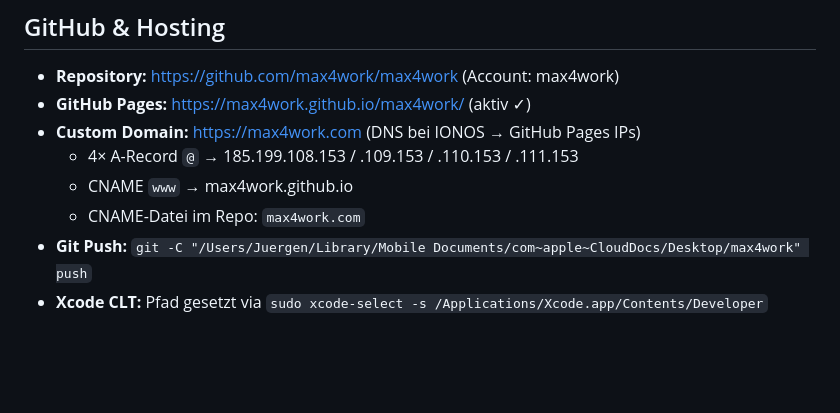
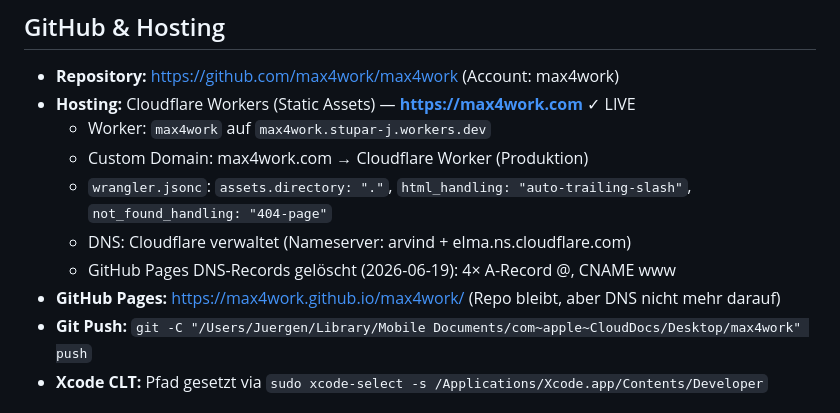
Before and after one commit to max4work/max4work, a Markdown page: CLAUDE.md, the part around the change. Rendered like a GitHub page; blank space fills up the shorter version.

Commit message:
Docs: CLAUDE.md – Hosting auf Cloudflare Workers aktualisiert

```diff
--- a/CLAUDE.md
+++ b/CLAUDE.md
@@ -16,11 +16,13 @@ Alle Daten im `localStorage` des Browsers. Läuft lokal via `file://` und wird
 ## GitHub & Hosting
 
 - **Repository:** https://github.com/max4work/max4work (Account: max4work)
-- **GitHub Pages:** https://max4work.github.io/max4work/ (aktiv ✓)
-- **Custom Domain:** https://max4work.com (DNS bei IONOS → GitHub Pages IPs)
-  - 4× A-Record `@` → 185.199.108.153 / .109.153 / .110.153 / .111.153
-  - CNAME `www` → max4work.github.io
-  - CNAME-Datei im Repo: `max4work.com`
+- **Hosting:** Cloudflare Workers (Static Assets) — **https://max4work.com** ✓ LIVE
+  - Worker: `max4work` auf `max4work.stupar-j.workers.dev`
+  - Custom Domain: max4work.com → Cloudflare Worker (Produktion)
+  - `wrangler.jsonc`: `assets.directory: "."`, `html_handling: "auto-trailing-slash"`, `not_found_handling: "404-page"`
+  - DNS: Cloudflare verwaltet (Nameserver: arvind + elma.ns.cloudflare.com)
+  - GitHub Pages DNS-Records gelöscht (2026-06-19): 4× A-Record @, CNAME www
+- **GitHub Pages:** https://max4work.github.io/max4work/ (Repo bleibt, aber DNS nicht mehr darauf)
 - **Git Push:** `git -C "/Users/Juergen/Library/Mobile Documents/com~apple~CloudDocs/Desktop/max4work" push`
 - **Xcode CLT:** Pfad gesetzt via `sudo xcode-select -s /Applications/Xcode.app/Contents/Developer`
 
```
